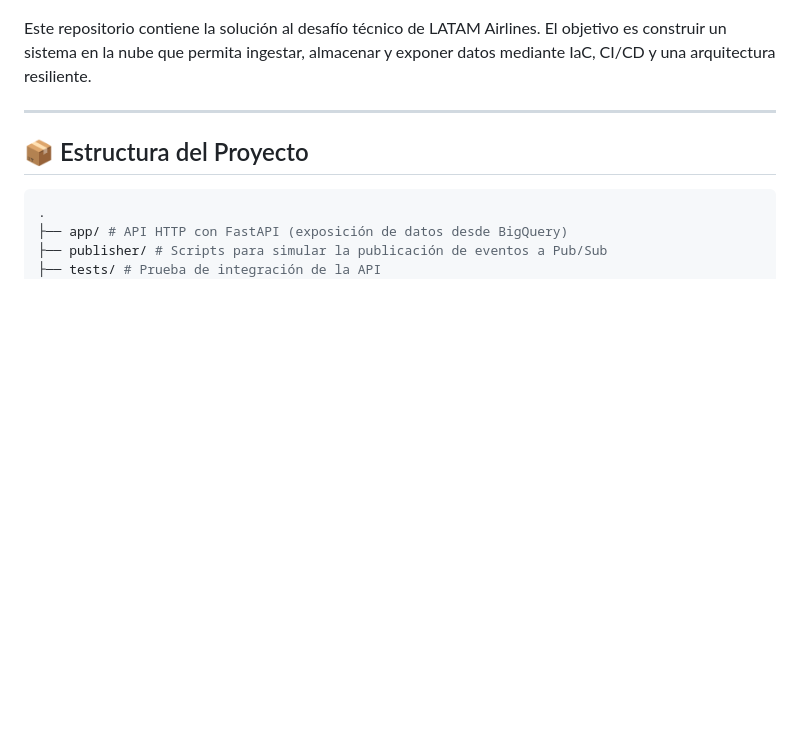
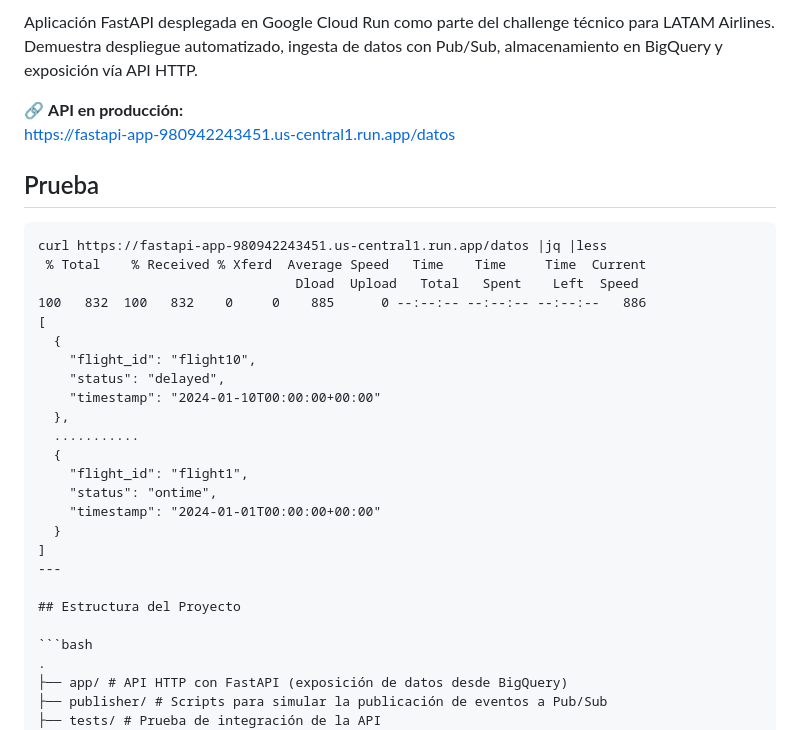
Before and after one commit to rodvaldes/latam-devops-challenge, a Markdown page: README.md, the part around one of its changes. Rendered like a GitHub page; blank space fills up the shorter version.

````diff
--- a/README.md
+++ b/README.md
@@ -4,10 +6,33 @@
 
+Aplicación FastAPI desplegada en Google Cloud Run como parte del challenge técnico para LATAM Airlines.
+Demuestra despliegue automatizado, ingesta de datos con Pub/Sub, almacenamiento en BigQuery y exposición vía API HTTP.
 
-Este repositorio contiene la solución al desafío técnico de LATAM Airlines. El objetivo es construir un sistema en la nube que permita ingestar, almacenar y exponer datos mediante IaC, CI/CD y una arquitectura resiliente.
+🔗 **API en producción:**
+[https://fastapi-app-980942243451.us-central1.run.app/datos](https://fastapi-app-980942243451.us-central1.run.app/datos)
 
+## Prueba
+
+```
+curl https://fastapi-app-980942243451.us-central1.run.app/datos |jq |less
+ % Total    % Received % Xferd  Average Speed   Time    Time     Time  Current
+                                 Dload  Upload   Total   Spent    Left  Speed
+100   832  100   832    0     0    885      0 --:--:-- --:--:-- --:--:--   886
+[
+  {
+    "flight_id": "flight10",
+    "status": "delayed",
+    "timestamp": "2024-01-10T00:00:00+00:00"
+  },
+  ...........
+  {
+    "flight_id": "flight1",
+    "status": "ontime",
+    "timestamp": "2024-01-01T00:00:00+00:00"
+  }
+]
 ---
 
-## 📦 Estructura del Proyecto
+## Estructura del Proyecto
 
 ```bash
 .
````
Also changed, not shown: other parts of README.md (+3 -1 lines).
